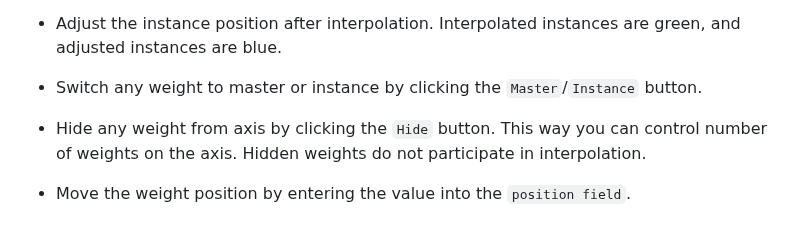
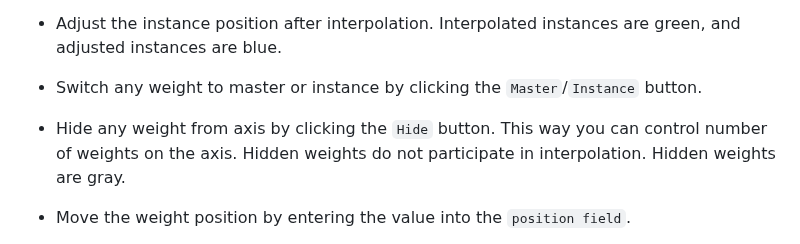
Before and after one commit to michaelrafailyk/IntegerStemFinder, a Markdown page: README.md, the part around the change. Rendered like a GitHub page.

```diff
--- a/README.md
+++ b/README.md
@@ -27,7 +27,7 @@ Video demonstration: [youtube.com/watch?v=yZbrtoCHoXE](https://www.youtube.com/w
 
 - Adjust the instance position after interpolation. Interpolated instances are green, and adjusted instances are blue.
 - Switch any weight to master or instance by clicking the `Master`/`Instance` button.
-- Hide any weight from axis by clicking the `Hide` button. This way you can control number of weights on the axis. Hidden weights do not participate in interpolation.
+- Hide any weight from axis by clicking the `Hide` button. This way you can control number of weights on the axis. Hidden weights do not participate in interpolation. Hidden weights are gray.
 
 - Move the weight position by entering the value into the `position field`.
 - Move the weight position one division forward/back by clicking `+`/`-` buttons under the position field.
```
